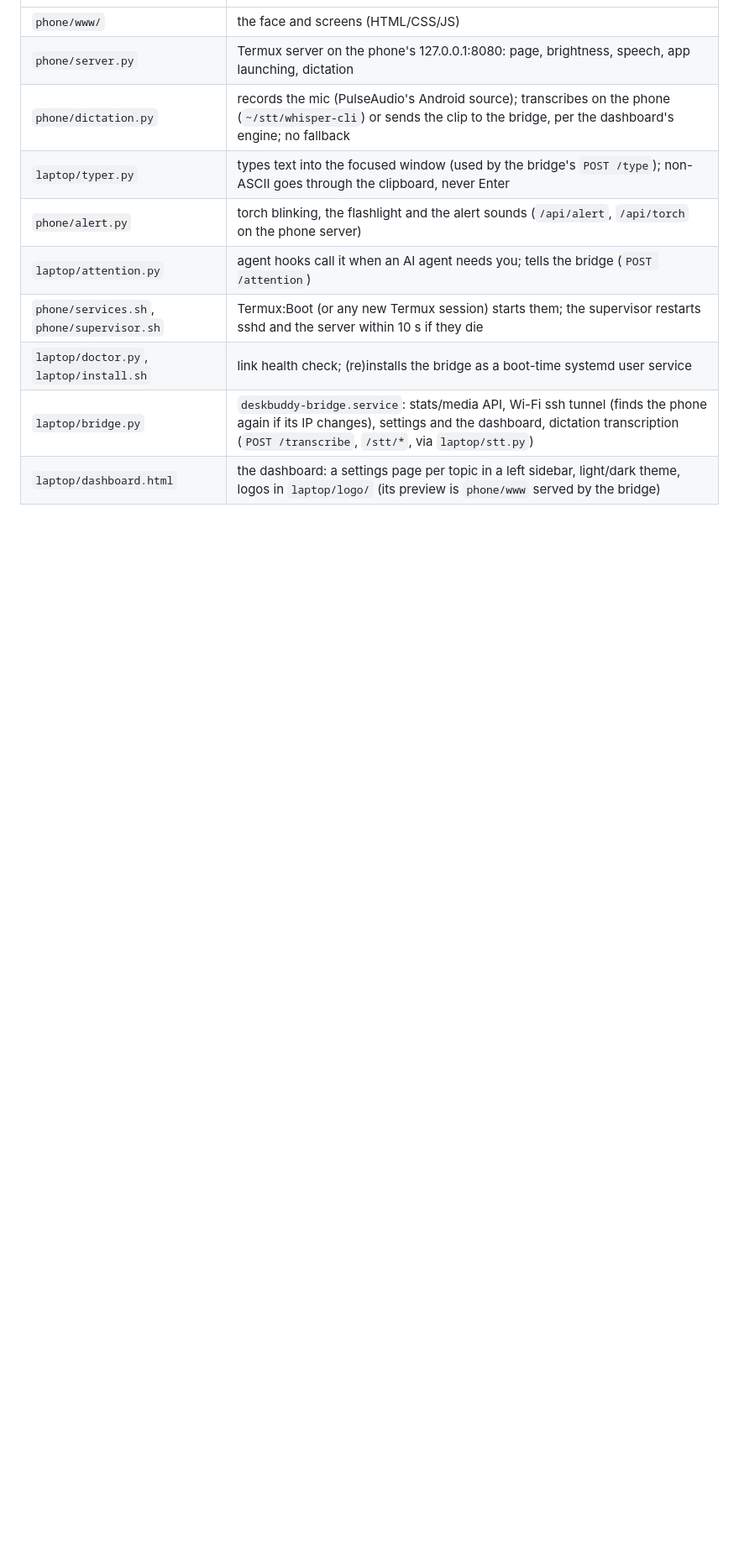
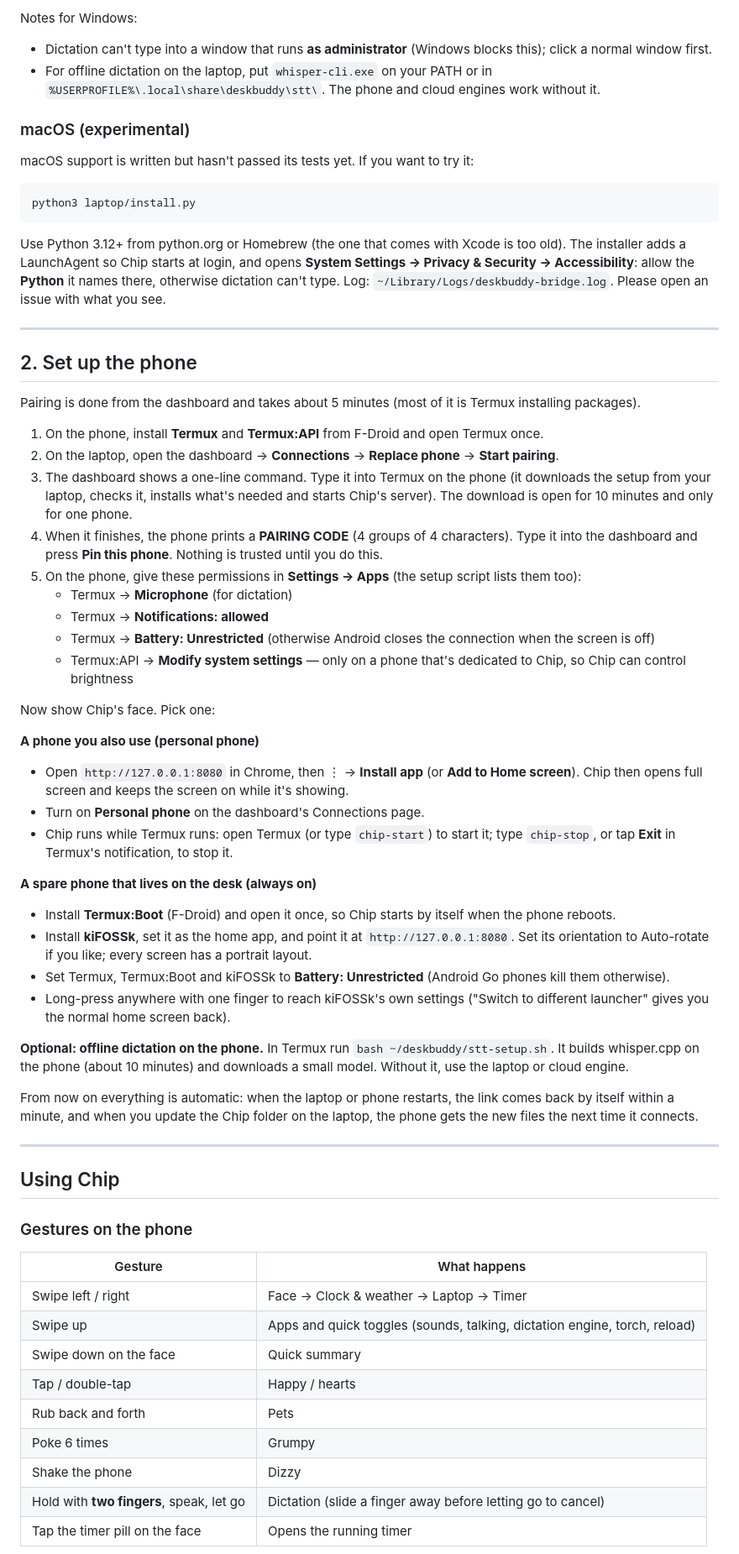
Before and after one commit to Shriaman2005/deskbuddy, a Markdown page: README.md, the part around one of its changes. Shown at 84% size. Drawn GitHub-style; blank space fills up the shorter version.

Commit message:
README rewrite for the public release: install on Linux/Windows/macOS, phone setup, feature table, screenshots; untrack the .claude worktree
Co-Authored-By: Claude Opus 5.5 <noreply@anthropic.com>

````diff
--- a/README.md
+++ b/README.md
@@ -151,12 +175,76 @@ Animation, moods and timing stay Chip's. You make it with any AI chat (ChatGPT,
+Notes for Windows:
+- Dictation can't type into a window that runs **as administrator** (Windows blocks this); click a normal window first.
+- For offline dictation on the laptop, put `whisper-cli.exe` on your PATH or in `%USERPROFILE%\.local\share\deskbuddy\stt\`.
+  The phone and cloud engines work without it.
+
+### macOS (experimental)
+
+macOS support is written but hasn't passed its tests yet. If you want to try it:
+
+```bash
+python3 laptop/install.py
+```
+
+Use Python 3.12+ from python.org or Homebrew (the one that comes with Xcode is too old). The installer adds a
+LaunchAgent so Chip starts at login, and opens **System Settings → Privacy & Security → Accessibility**: allow the
+**Python** it names there, otherwise dictation can't type. Log: `~/Library/Logs/deskbuddy-bridge.log`.
+Please open an issue with what you see.
+
+---
+
+## 2. Set up the phone
+
+Pairing is done from the dashboard and takes about 5 minutes (most of it is Termux installing packages).
+
+1. On the phone, install **Termux** and **Termux:API** from F-Droid and open Termux once.
+2. On the laptop, open the dashboard → **Connections** → **Replace phone** → **Start pairing**.
+3. The dashboard shows a one-line command. Type it into Termux on the phone (it downloads the setup from your laptop,
+   checks it, installs what's needed and starts Chip's server). The download is open for 10 minutes and only for one phone.
+4. When it finishes, the phone prints a **PAIRING CODE** (4 groups of 4 characters). Type it into the dashboard and
+   press **Pin this phone**. Nothing is trusted until you do this.
+5. On the phone, give these permissions in **Settings → Apps** (the setup script lists them too):
+   - Termux → **Microphone** (for dictation)
+   - Termux → **Notifications: allowed**
+   - Termux → **Battery: Unrestricted** (otherwise Android closes the connection when the screen is off)
+   - Termux:API → **Modify system settings** — only on a phone that's dedicated to Chip, so Chip can control brightness
+
+Now show Chip's face. Pick one:
+
+**A phone you also use (personal phone)**
+- Open `http://127.0.0.1:8080` in Chrome, then ⋮ → **Install app** (or **Add to Home screen**). Chip then opens full
+  screen and keeps the screen on while it's showing.
+- Turn on **Personal phone** on the dashboard's Connections page.
+- Chip runs while Termux runs: open Termux (or type `chip-start`) to start it; type `chip-stop`, or tap **Exit** in
+  Termux's notification, to stop it.
+
+**A spare phone that lives on the desk (always on)**
+- Install **Termux:Boot** (F-Droid) and open it once, so Chip starts by itself when the phone reboots.
+- Install **kiFOSSk**, set it as the home app, and point it at `http://127.0.0.1:8080`. Set its orientation to
+  Auto-rotate if you like; every screen has a portrait layout.
+- Set Termux, Termux:Boot and kiFOSSk to **Battery: Unrestricted** (Android Go phones kill them otherwise).
+- Long-press anywhere with one finger to reach kiFOSSk's own settings ("Switch to different launcher" gives you the
+  normal home screen back).
+
+**Optional: offline dictation on the phone.** In Termux run `bash ~/deskbuddy/stt-setup.sh`. It builds whisper.cpp
+on the phone (about 10 minutes) and downloads a small model. Without it, use the laptop or cloud engine.
+
+From now on everything is automatic: when the laptop or phone restarts, the link comes back by itself within a minute,
+and when you update the Chip folder on the laptop, the phone gets the new files the next time it connects.
+
+---
+
+## Using Chip
+
+### Gestures on the phone
+| Gesture | What happens |
 |---|---|
-| `phone/www/` | the face and screens (HTML/CSS/JS) |
-| `phone/server.py` | Termux server on the phone's 127.0.0.1:8080: page, brightness, speech, app launching, dictation |
-| `phone/dictation.py` | records the mic (PulseAudio's Android source); transcribes on the phone (`~/stt/whisper-cli`) or sends the clip to the bridge, per the dashboard's engine; no fallback |
-| `laptop/typer.py` | types text into the focused window (used by the bridge's `POST /type`); non-ASCII goes through the clipboard, never Enter |
-| `phone/alert.py` | torch blinking, the flashlight and the alert sounds (`/api/alert`, `/api/torch` on the phone server) |
-| `laptop/attention.py` | agent hooks call it when an AI agent needs you; tells the bridge (`POST /attention`) |
-| `phone/services.sh`, `phone/supervisor.sh` | Termux:Boot (or any new Termux session) starts them; the supervisor restarts sshd and the server within 10 s if they die |
-| `laptop/doctor.py`, `laptop/install.sh` | link health check; (re)installs the bridge as a boot-time systemd user service |
-| `laptop/bridge.py` | `deskbuddy-bridge.service`: stats/media API, Wi-Fi ssh tunnel (finds the phone again if its IP changes), settings and the dashboard, dictation transcription (`POST /transcribe`, `/stt/*`, via `laptop/stt.py`) |
-| `laptop/dashboard.html` | the dashboard: a settings page per topic in a left sidebar, light/dark theme, logos in `laptop/logo/` (its preview is `phone/www` served by the bridge) |
+| Swipe left / right | Face → Clock & weather → Laptop → Timer |
+| Swipe up | Apps and quick toggles (sounds, talking, dictation engine, torch, reload) |
+| Swipe down on the face | Quick summary |
+| Tap / double-tap | Happy / hearts |
+| Rub back and forth | Pets |
+| Poke 6 times | Grumpy |
+| Shake the phone | Dizzy |
+| Hold with **two fingers**, speak, let go | Dictation (slide a finger away before letting go to cancel) |
+| Tap the timer pill on the face | Opens the running timer |
 
````
Also changed, not shown: other parts of README.md (+302 -183 lines), docs/img/clock.png (added), docs/img/dashboard.png (added), docs/img/face-happy.png (added), docs/img/face.png (added), docs/img/laptop.png (added), docs/img/timer.png (added), 1 other file.
